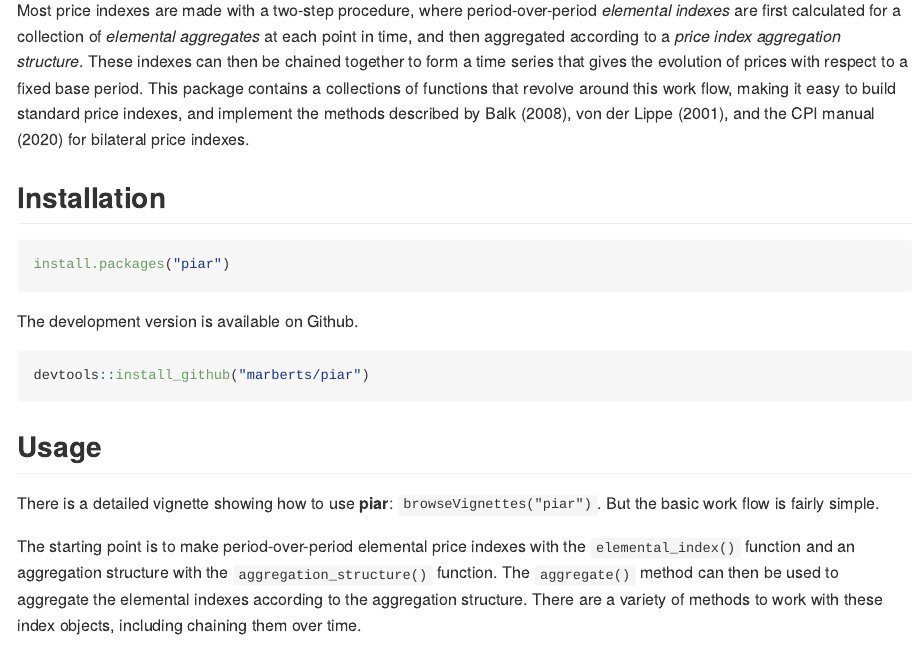
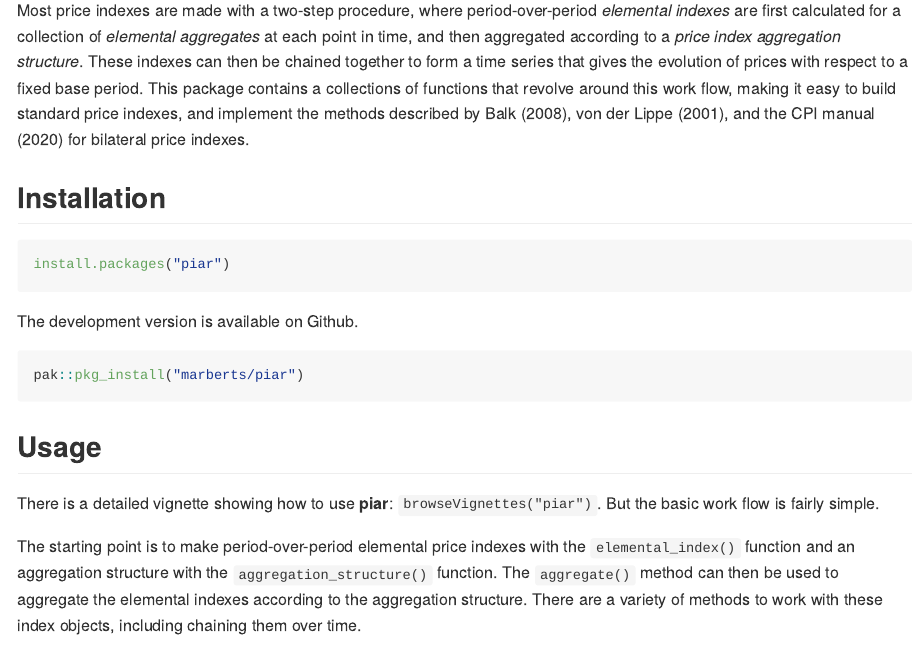
Before and after one commit to marberts/piar, an R Markdown document (README.Rmd): the page in a window 1100 px wide, from 110 px down. Rendered offline with R 4.5, knitr and Pandoc, with nearby package versions; some code elsewhere in the file could not run offline; badge pictures from the web are left out.

Commit message:
Cleaned up documentation

````diff
--- a/README.Rmd
+++ b/README.Rmd
@@ -32,7 +32,7 @@ install.packages("piar")
 The development version is available on Github.
 
 ```r
-devtools::install_github("marberts/piar")
+pak::pkg_install("marberts/piar")
 ```
 
 ## Usage
````
Also changed, not shown: 3 other files.
